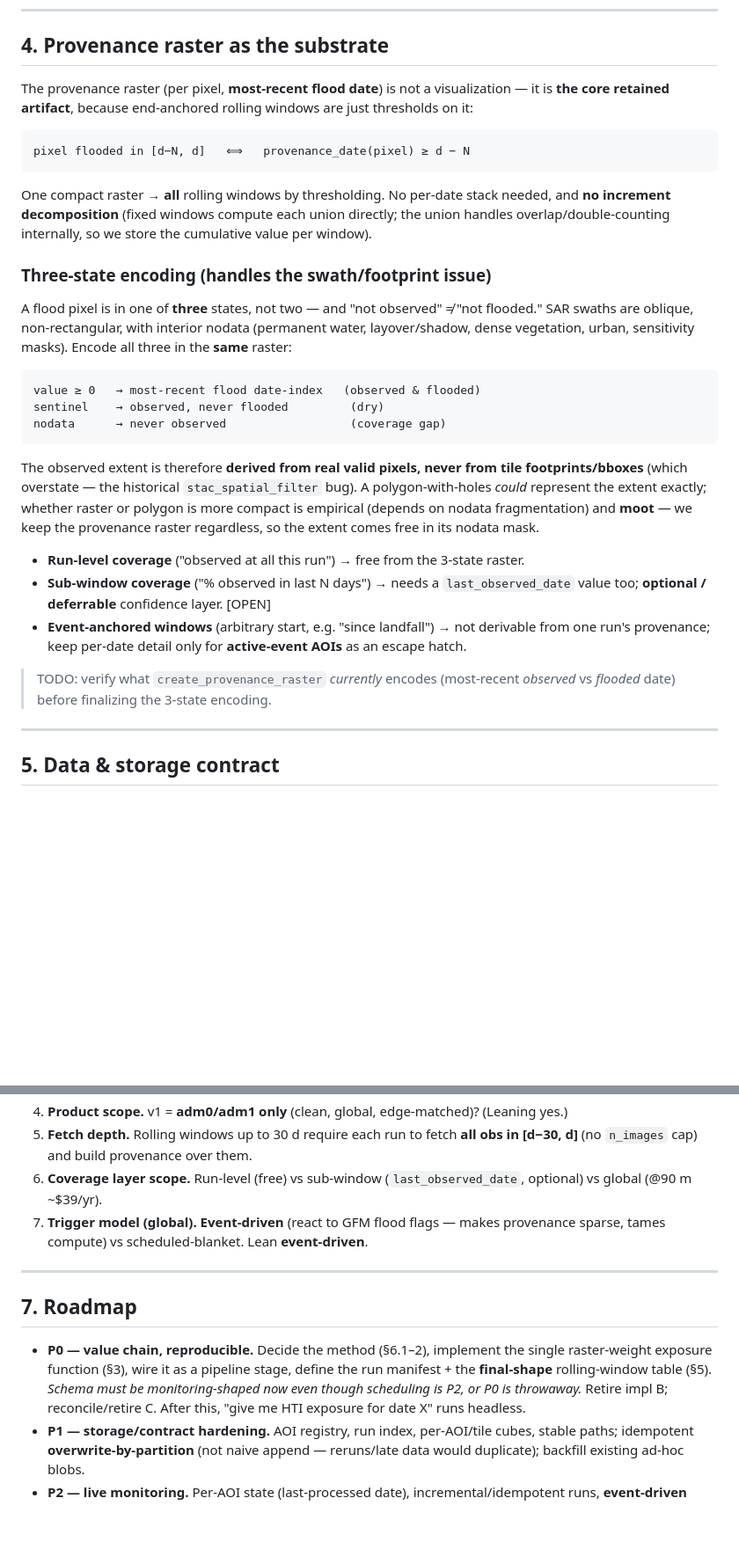
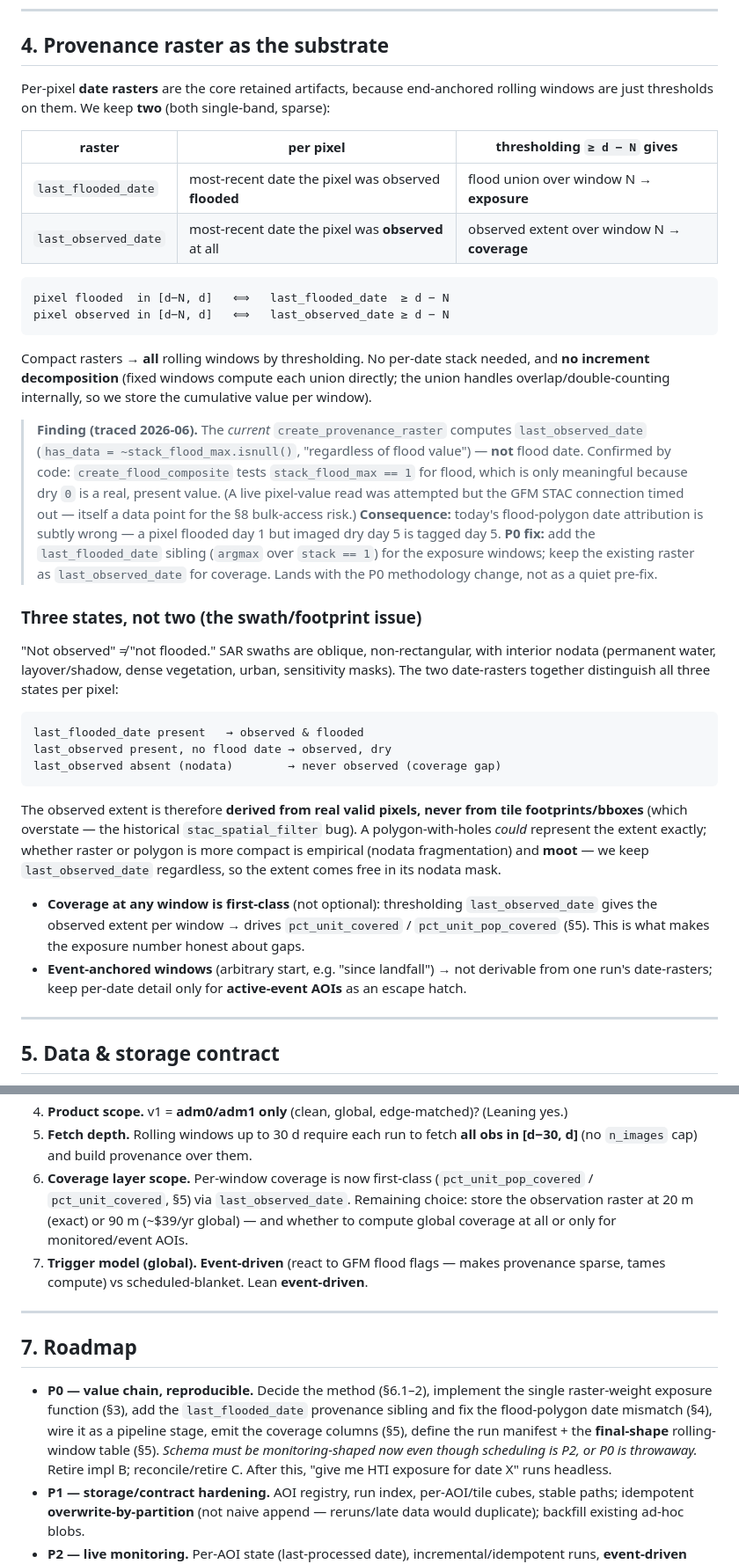
Before and after one commit to OCHA-DAP/ds-flood-gfm, a Markdown page: ARCHITECTURE.md, 2 parts joined by grey strips. Shown at 88% size. Drawn GitHub-style; blank space fills up the shorter version.

Commit message:
docs: correct provenance semantics; add coverage columns
- §4: traced create_provenance_raster — it computes last_observed_date, not flood
  date (has_data = ~isnull, 'regardless of flood value'; confirmed by the == 1 flood
  test elsewhere). Document the two date-rasters (last_flooded_date for exposure
  windows, last_observed_date for coverage), the flood-polygon date-attribution
  mismatch, and the P0 fix. Note the live pixel-value read timed out on GFM STAC
  (a data point for the §8 bulk-access risk).
- §5: add pct_unit_pop_covered (primary) + pct_unit_covered confidence columns,
  derived by thresholding last_observed_date; pop-coverage is a step-(b) output.
- §4/§6: promote per-window coverage from optional to first-class.
- §7: P0 now includes the last_flooded_date sibling + coverage columns.

````diff
--- a/ARCHITECTURE.md
+++ b/ARCHITECTURE.md
@@ -96,46 +96,58 @@ exposed population per admin unit
 
 ## 4. Provenance raster as the substrate
 
-The provenance raster (per pixel, **most-recent flood date**) is not a visualization —
-it is **the core retained artifact**, because end-anchored rolling windows are just
-thresholds on it:
+Per-pixel **date rasters** are the core retained artifacts, because end-anchored rolling
+windows are just thresholds on them. We keep **two** (both single-band, sparse):
+
+| raster | per pixel | thresholding `≥ d − N` gives |
+|---|---|---|
+| `last_flooded_date` | most-recent date the pixel was observed **flooded** | flood union over window N → **exposure** |
+| `last_observed_date` | most-recent date the pixel was **observed** at all | observed extent over window N → **coverage** |
 
 ```
-pixel flooded in [d−N, d]   ⟺   provenance_date(pixel) ≥ d − N
+pixel flooded  in [d−N, d]   ⟺   last_flooded_date  ≥ d − N
+pixel observed in [d−N, d]   ⟺   last_observed_date ≥ d − N
 ```
 
-One compact raster → **all** rolling windows by thresholding. No per-date stack needed,
-and **no increment decomposition** (fixed windows compute each union directly; the union
+Compact rasters → **all** rolling windows by thresholding. No per-date stack needed, and
+**no increment decomposition** (fixed windows compute each union directly; the union
 handles overlap/double-counting internally, so we store the cumulative value per window).
 
-### Three-state encoding (handles the swath/footprint issue)
+> **Finding (traced 2026-06).** The *current* `create_provenance_raster` computes
+> `last_observed_date` (`has_data = ~stack_flood_max.isnull()`, "regardless of flood
+> value") — **not** flood date. Confirmed by code: `create_flood_composite` tests
+> `stack_flood_max == 1` for flood, which is only meaningful because dry `0` is a real,
+> present value. (A live pixel-value read was attempted but the GFM STAC connection timed
+> out — itself a data point for the §8 bulk-access risk.) **Consequence:** today's
+> flood-polygon date attribution is subtly wrong — a pixel flooded day 1 but imaged dry
+> day 5 is tagged day 5. **P0 fix:** add the `last_flooded_date` sibling (`argmax` over
+> `stack == 1`) for the exposure windows; keep the existing raster as `last_observed_date`
+> for coverage. Lands with the P0 methodology change, not as a quiet pre-fix.
 
-A flood pixel is in one of **three** states, not two — and "not observed" ≠ "not
-flooded." SAR swaths are oblique, non-rectangular, with interior nodata (permanent
-water, layover/shadow, dense vegetation, urban, sensitivity masks). Encode all three in
-the **same** raster:
+### Three states, not two (the swath/footprint issue)
+
+"Not observed" ≠ "not flooded." SAR swaths are oblique, non-rectangular, with interior
+nodata (permanent water, layover/shadow, dense vegetation, urban, sensitivity masks).
+The two date-rasters together distinguish all three states per pixel:
 
 ```
-value ≥ 0   → most-recent flood date-index   (observed & flooded)
-sentinel    → observed, never flooded         (dry)
-nodata      → never observed                  (coverage gap)
+last_flooded_date present   → observed & flooded
+last_observed present, no flood date → observed, dry
+last_observed absent (nodata)        → never observed (coverage gap)
 ```
 
 The observed extent is therefore **derived from real valid pixels, never from tile
 footprints/bboxes** (which overstate — the historical `stac_spatial_filter` bug). A
 polygon-with-holes *could* represent the extent exactly; whether raster or polygon is
-more compact is empirical (depends on nodata fragmentation) and **moot** — we keep the
-provenance raster regardless, so the extent comes free in its nodata mask.
+more compact is empirical (nodata fragmentation) and **moot** — we keep `last_observed_date`
+regardless, so the extent comes free in its nodata mask.
 
-- **Run-level coverage** ("observed at all this run") → free from the 3-state raster.
-- **Sub-window coverage** ("% observed in last N days") → needs a `last_observed_date`
-  value too; **optional / deferrable** confidence layer. [OPEN]
+- **Coverage at any window is first-class** (not optional): thresholding `last_observed_date`
+  gives the observed extent per window → drives `pct_unit_covered` / `pct_unit_pop_covered`
+  (§5). This is what makes the exposure number honest about gaps.
 - **Event-anchored windows** (arbitrary start, e.g. "since landfall") → not derivable
-  from one run's provenance; keep per-date detail only for **active-event AOIs** as an
+  from one run's date-rasters; keep per-date detail only for **active-event AOIs** as an
   escape hatch.
-
-> TODO: verify what `create_provenance_raster` *currently* encodes (most-recent
-> *observed* vs *flooded* date) before finalizing the 3-state encoding.
 
 ---
 
@@ -225,8 +245,10 @@ cadence (~30×) are the levers; even the worst case is lunch money.
 4. **Product scope.** v1 = **adm0/adm1 only** (clean, global, edge-matched)? (Leaning yes.)
 5. **Fetch depth.** Rolling windows up to 30 d require each run to fetch **all obs in
    [d−30, d]** (no `n_images` cap) and build provenance over them.
-6. **Coverage layer scope.** Run-level (free) vs sub-window (`last_observed_date`,
-   optional) vs global (@90 m ~$39/yr).
+6. **Coverage layer scope.** Per-window coverage is now first-class (`pct_unit_pop_covered`
+   / `pct_unit_covered`, §5) via `last_observed_date`. Remaining choice: store the
+   observation raster at 20 m (exact) or 90 m (~$39/yr global) — and whether to compute
+   global coverage at all or only for monitored/event AOIs.
 7. **Trigger model (global).** **Event-driven** (react to GFM flood flags — makes
    provenance sparse, tames compute) vs scheduled-blanket. Lean **event-driven**.
 
@@ -235,10 +257,12 @@ cadence (~30×) are the levers; even the worst case is lunch money.
 ## 7. Roadmap
 
 - **P0 — value chain, reproducible.** Decide the method (§6.1–2), implement the single
-  raster-weight exposure function (§3), wire it as a pipeline stage, define the run
-  manifest + the **final-shape** rolling-window table (§5). *Schema must be
-  monitoring-shaped now even though scheduling is P2, or P0 is throwaway.* Retire impl B;
-  reconcile/retire C. After this, "give me HTI exposure for date X" runs headless.
+  raster-weight exposure function (§3), add the `last_flooded_date` provenance sibling and
+  fix the flood-polygon date mismatch (§4), wire it as a pipeline stage, emit the coverage
+  columns (§5), define the run manifest + the **final-shape** rolling-window table (§5).
+  *Schema must be monitoring-shaped now even though scheduling is P2, or P0 is throwaway.*
+  Retire impl B; reconcile/retire C. After this, "give me HTI exposure for date X" runs
+  headless.
 - **P1 — storage/contract hardening.** AOI registry, run index, per-AOI/tile cubes,
   stable paths; idempotent **overwrite-by-partition** (not naive append — reruns/late
   data would duplicate); backfill existing ad-hoc blobs.
````
Also changed, not shown: other parts of ARCHITECTURE.md (+9 -1 lines).
